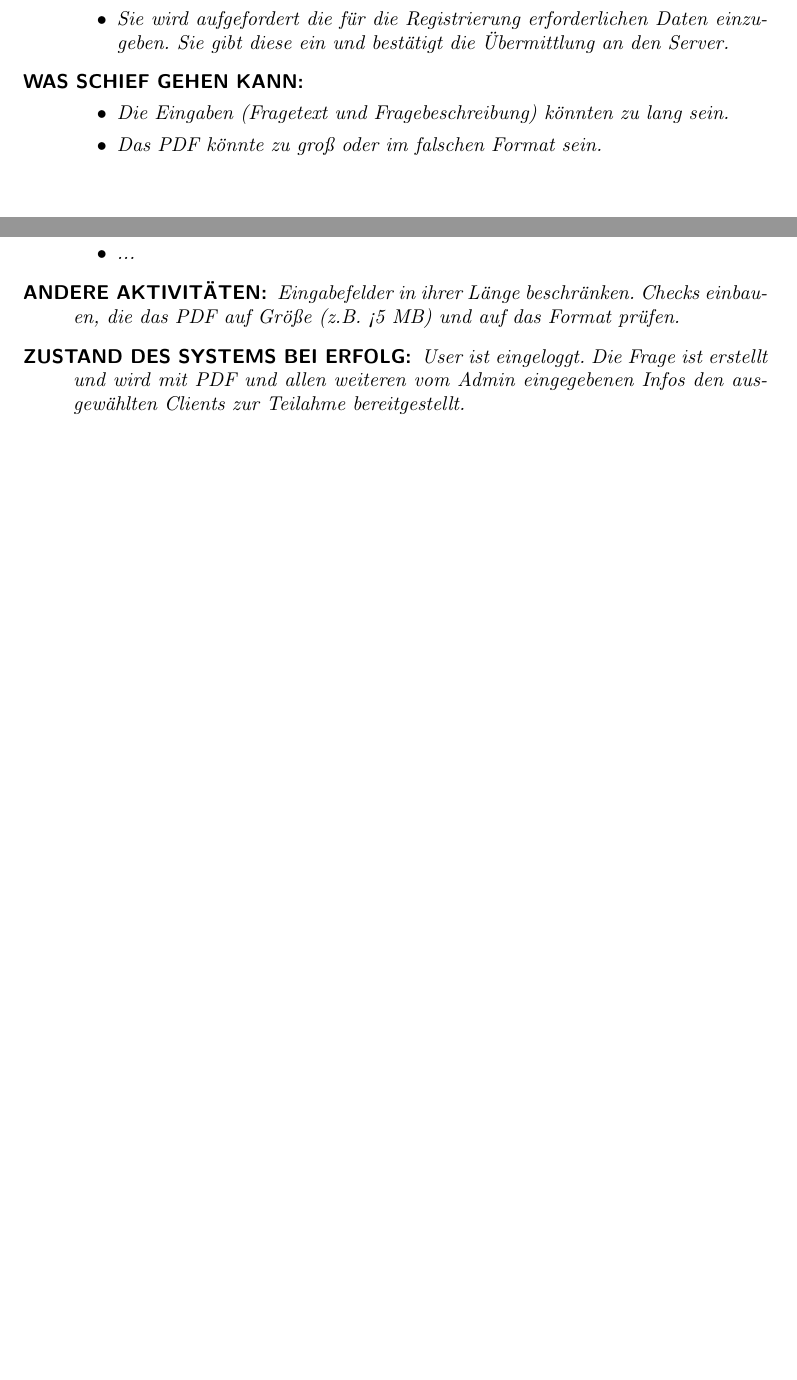
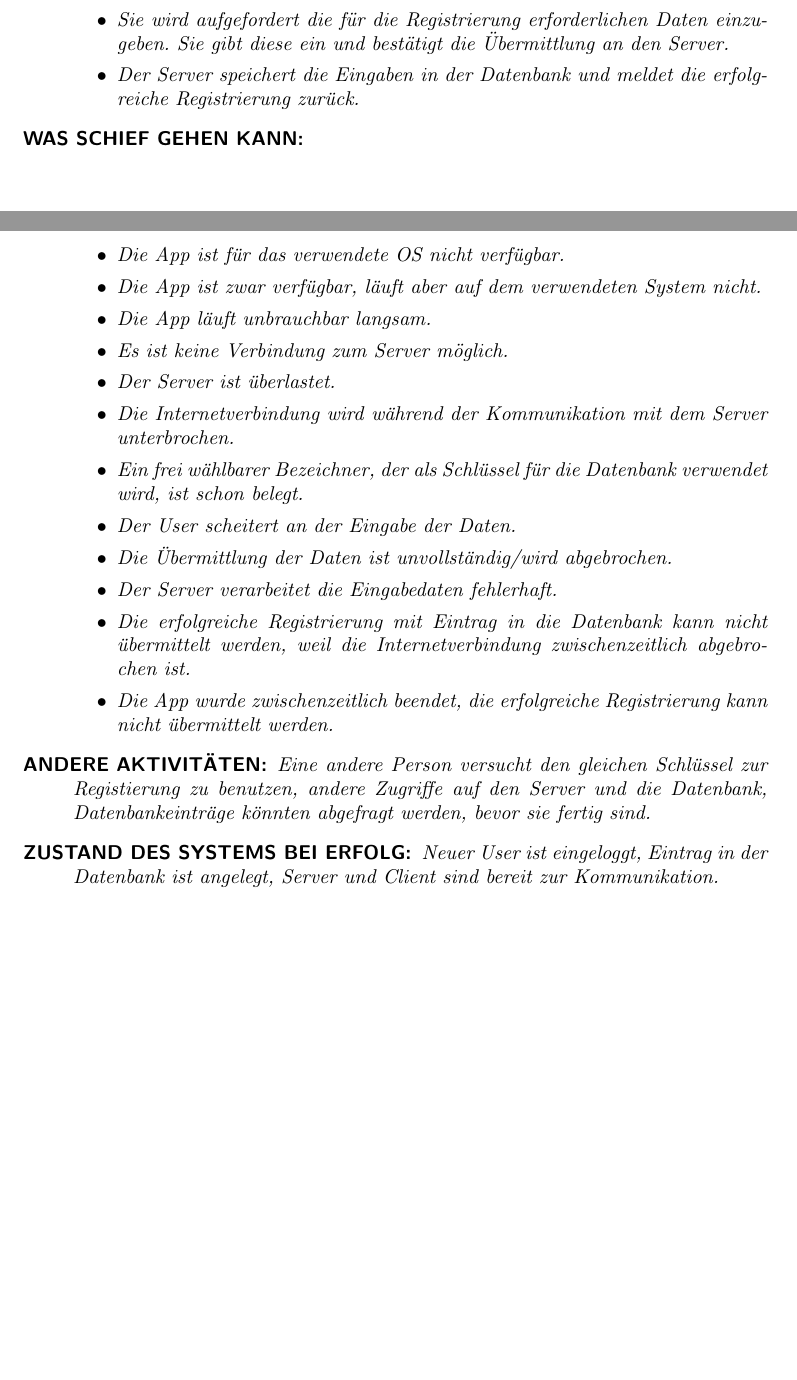
Before and after one commit to rkleee/seGruppeH, a LaTeX document (SE-WS17-GruppeH.tex): two parts of pages 18 and 19 of 19, joined at a grey line, cut so that both start at the same text, the shorter picture padded with empty space. Compiled offline with pdfLaTeX.

Commit message:
Szenario Userregistrierung vollständig.

```diff
--- a/SE-WS17-GruppeH.tex
+++ b/SE-WS17-GruppeH.tex
@@ -464,14 +464,24 @@ The participant can sign up for the mobile decision lab in an android app. He/sh
   \item Die Person installiert die App über den Google Play Store.
   \item Sie startet die App, die sich mit dem Server verbindet und einen Registrierungsbildschirm anzeigt.
   \item Sie wird aufgefordert die für die Registrierung erforderlichen Daten einzugeben. Sie gibt diese ein und bestätigt die Übermittlung an den Server.
+  \item Der Server speichert die Eingaben in der Datenbank und meldet die erfolgreiche Registrierung zurück.
   \end{itemize}}
 {\begin{itemize}
-    \item Die Eingaben (Fragetext und Fragebeschreibung) könnten zu lang sein.
-    \item Das PDF könnte zu groß oder im falschen Format sein.
-    \item ...
+    \item Die App ist für das verwendete OS nicht verfügbar.
+    \item Die App ist zwar verfügbar, läuft aber auf dem verwendeten System nicht.
+    \item Die App läuft unbrauchbar langsam.
+    \item Es ist keine Verbindung zum Server möglich.
+    \item Der Server ist überlastet.
+    \item Die Internetverbindung wird während der Kommunikation mit dem Server unterbrochen.
+    \item Ein frei wählbarer Bezeichner, der als Schlüssel für die Datenbank verwendet wird, ist schon belegt.
+    \item Der User scheitert an der Eingabe der Daten.
+    \item Die Übermittlung der Daten ist unvollständig/wird abgebrochen.
+    \item Der Server verarbeitet die Eingabedaten fehlerhaft.
+    \item Die erfolgreiche Registrierung mit Eintrag in die Datenbank kann nicht übermittelt werden, weil die Internetverbindung zwischenzeitlich abgebrochen ist.
+    \item Die App wurde zwischenzeitlich beendet, die erfolgreiche Registrierung kann nicht übermittelt werden.
     \end{itemize}}
-{Eingabefelder in ihrer Länge beschränken. Checks einbauen, die das PDF auf Größe (z.B. <5 MB) und auf das Format prüfen.}
-{User ist eingeloggt. Die Frage ist erstellt und wird mit PDF und allen weiteren vom Admin eingegebenen Infos den ausgewählten Clients zur Teilahme bereitgestellt.}
+{Eine andere Person versucht den gleichen Schlüssel zur Registierung zu benutzen, andere Zugriffe auf den Server und die Datenbank, Datenbankeinträge könnten abgefragt werden, bevor sie fertig sind.}
+{Neuer User ist eingeloggt, Eintrag in der Datenbank ist angelegt, Server und Client sind bereit zur Kommunikation.}
 
 \end{document}
 %%% Local Variables:
```
Also changed, not shown: SE-WS17-GruppeH.pdf.
